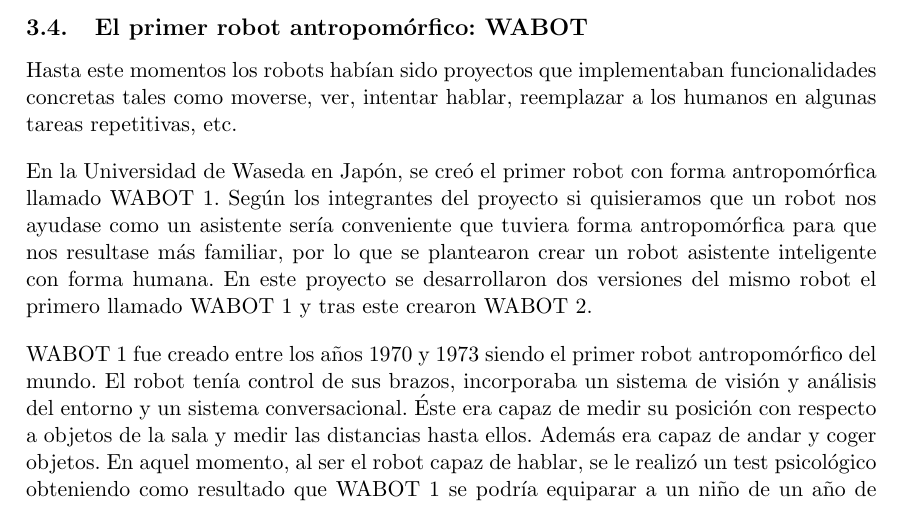
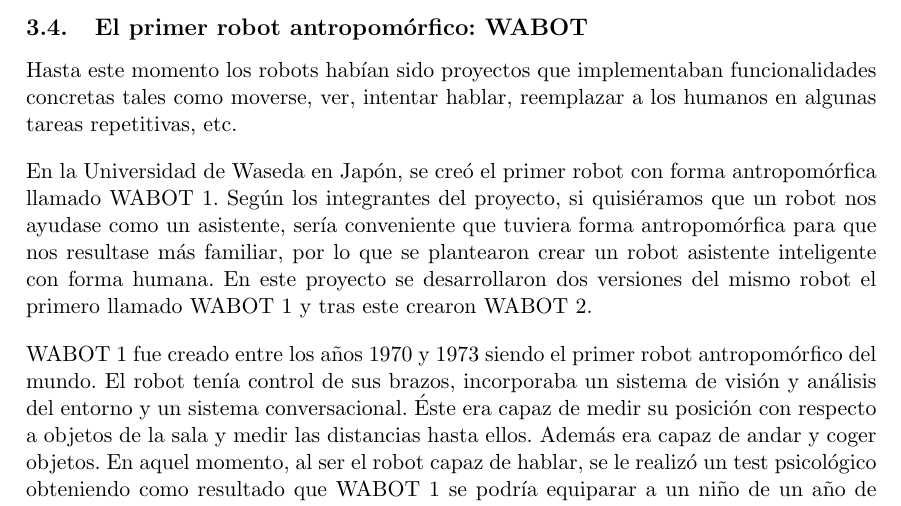
Before and after one commit to nacheteam/Historia-Robotica, a LaTeX paper (Historia de la Robótica.tex, which reads EtapaModerna/wabot.tex): part of page 6 of 20, cut so that both start at the same text. Compiled offline with pdfLaTeX.

Commit message:
Revisado wabot

```diff
--- a/EtapaModerna/wabot.tex
+++ b/EtapaModerna/wabot.tex
@@ -1,8 +1,8 @@
-Hasta este momentos los robots habían sido proyectos que implementaban funcionalidades concretas tales como moverse, ver, intentar hablar, reemplazar a los humanos en algunas tareas repetitivas, etc.
+Hasta este momento los robots habían sido proyectos que implementaban funcionalidades concretas tales como moverse, ver, intentar hablar, reemplazar a los humanos en algunas tareas repetitivas, etc.
 
 \vspace{10px}
 
-En la Universidad de Waseda en Japón, se creó el primer robot con forma antropomórfica llamado WABOT 1. Según los integrantes del proyecto si quisieramos que un robot nos ayudase como un asistente sería conveniente que tuviera forma antropomórfica para que nos resultase más familiar, por lo que se plantearon crear un robot asistente inteligente con forma humana. En este proyecto se desarrollaron dos versiones del mismo robot el primero llamado WABOT 1 y tras este crearon WABOT 2.
+En la Universidad de Waseda en Japón, se creó el primer robot con forma antropomórfica llamado WABOT 1. Según los integrantes del proyecto, si quisiéramos que un robot nos ayudase como un asistente, sería conveniente que tuviera forma antropomórfica para que nos resultase más familiar, por lo que se plantearon crear un robot asistente inteligente con forma humana. En este proyecto se desarrollaron dos versiones del mismo robot el primero llamado WABOT 1 y tras este crearon WABOT 2.
 
 \vspace{10px}
 
```
Also changed, not shown: Historia de la Robótica.pdf.
